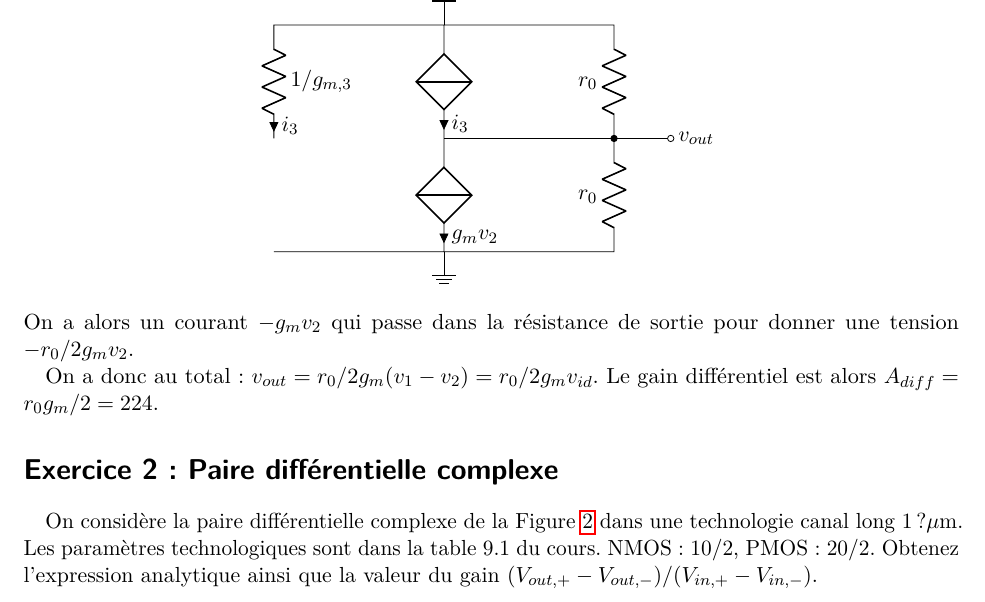
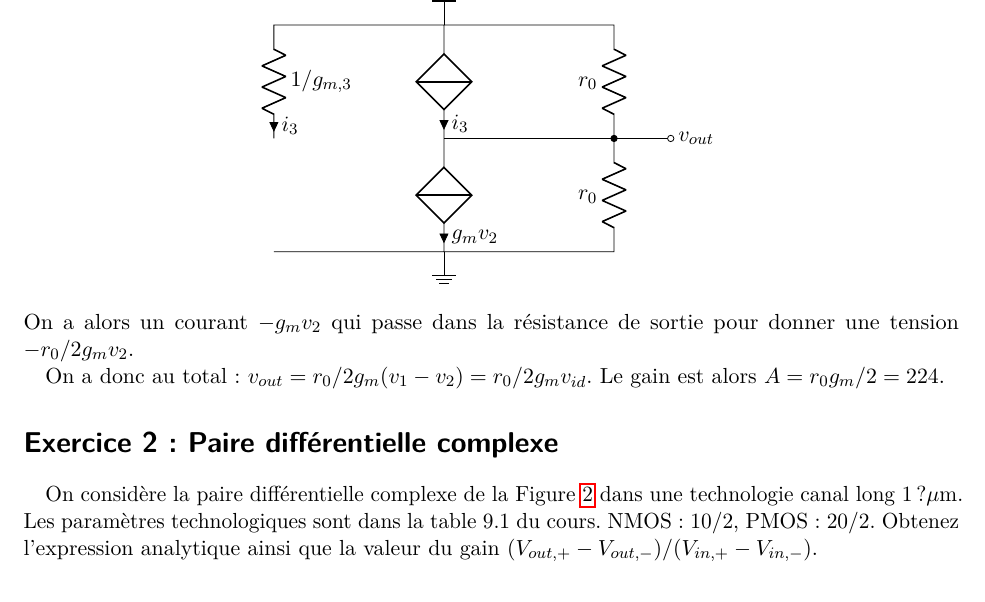
Before and after one commit to anpar/lelec1530-solutions, a LaTeX document (PDIF/pdif_solutions.tex): part of page 3 of 4, cut so that both start at the same text. Compiled offline with pdfLaTeX.

Commit message:
Fix error in PDIF/1

```diff
--- a/PDIF/pdif_solutions.tex
+++ b/PDIF/pdif_solutions.tex
@@ -123,7 +123,7 @@ On a alors un courant $-g_m v_2$ qui passe dans la résistance
 de sortie pour donner une tension $-r_0/2 g_m v_2$.
 
 On a donc au total: $v_{out} = r_0/2 g_m (v_1 - v_2) = r_0/2 g_m v_{id}$.
-Le gain différentiel est alors $A_{diff} = r_0 g_m / 2 = 224$.
+Le gain est alors $A = r_0 g_m / 2 = 224$.
 
 \section*{Exercice 2 : Paire différentielle complexe}
 
```
